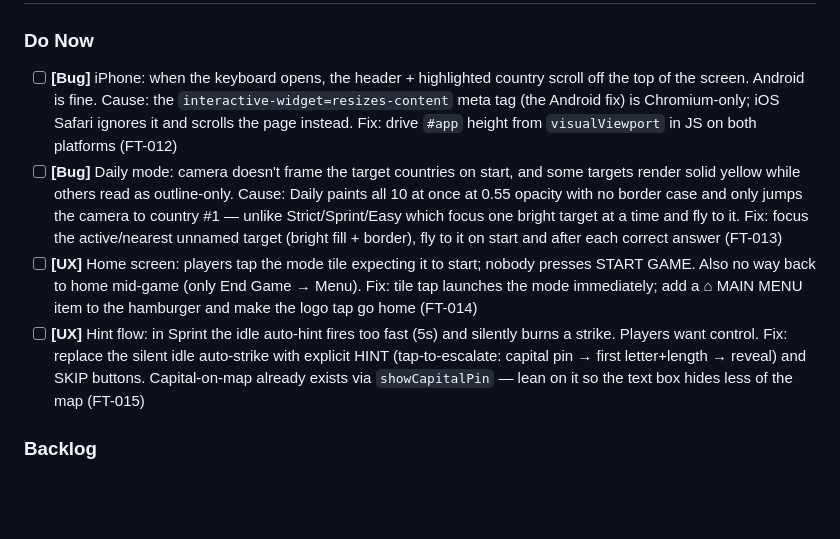
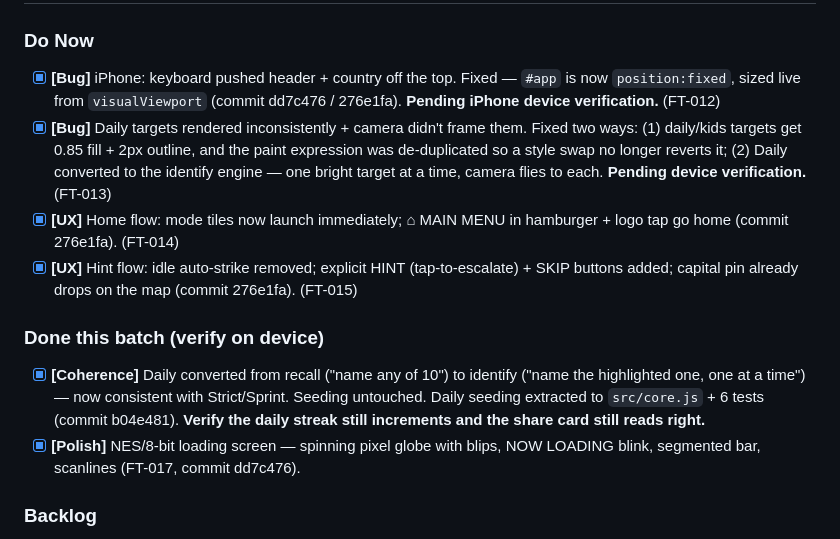
Before and after one commit to eganc/global-recall, a Markdown page: docs/feedback-log.md, the part around the change. Rendered like a GitHub page; blank space fills up the shorter version.

Commit message:
docs: mark FT-012..015 + FT-017 addressed (pending device verification)
Co-Authored-By: Claude Opus 4.7 <noreply@anthropic.com>

```diff
--- a/docs/feedback-log.md
+++ b/docs/feedback-log.md
@@ -32,10 +32,14 @@
 ## Triage Batch — 2026-06-04 (Egan, watching kids' friends play; iPhone + Android)
 
 ### Do Now
-- [ ] **[Bug]** iPhone: when the keyboard opens, the header + highlighted country scroll off the top of the screen. Android is fine. Cause: the `interactive-widget=resizes-content` meta tag (the Android fix) is Chromium-only; iOS Safari ignores it and scrolls the page instead. Fix: drive `#app` height from `visualViewport` in JS on both platforms (FT-012)
-- [ ] **[Bug]** Daily mode: camera doesn't frame the target countries on start, and some targets render solid yellow while others read as outline-only. Cause: Daily paints all 10 at once at 0.55 opacity with no border case and only jumps the camera to country #1 — unlike Strict/Sprint/Easy which focus one bright target at a time and fly to it. Fix: focus the active/nearest unnamed target (bright fill + border), fly to it on start and after each correct answer (FT-013)
-- [ ] **[UX]** Home screen: players tap the mode tile expecting it to start; nobody presses START GAME. Also no way back to home mid-game (only End Game → Menu). Fix: tile tap launches the mode immediately; add a ⌂ MAIN MENU item to the hamburger and make the logo tap go home (FT-014)
-- [ ] **[UX]** Hint flow: in Sprint the idle auto-hint fires too fast (5s) and silently burns a strike. Players want control. Fix: replace the silent idle auto-strike with explicit HINT (tap-to-escalate: capital pin → first letter+length → reveal) and SKIP buttons. Capital-on-map already exists via `showCapitalPin` — lean on it so the text box hides less of the map (FT-015)
+- [x] **[Bug]** iPhone: keyboard pushed header + country off the top. Fixed — `#app` is now `position:fixed`, sized live from `visualViewport` (commit dd7c476 / 276e1fa). **Pending iPhone device verification.** (FT-012)
+- [x] **[Bug]** Daily targets rendered inconsistently + camera didn't frame them. Fixed two ways: (1) daily/kids targets get 0.85 fill + 2px outline, and the paint expression was de-duplicated so a style swap no longer reverts it; (2) Daily converted to the identify engine — one bright target at a time, camera flies to each. **Pending device verification.** (FT-013)
+- [x] **[UX]** Home flow: mode tiles now launch immediately; ⌂ MAIN MENU in hamburger + logo tap go home (commit 276e1fa). (FT-014)
+- [x] **[UX]** Hint flow: idle auto-strike removed; explicit HINT (tap-to-escalate) + SKIP buttons added; capital pin already drops on the map (commit 276e1fa). (FT-015)
+
+### Done this batch (verify on device)
+- [x] **[Coherence]** Daily converted from recall ("name any of 10") to identify ("name the highlighted one, one at a time") — now consistent with Strict/Sprint. Seeding untouched. Daily seeding extracted to `src/core.js` + 6 tests (commit b04e481). **Verify the daily streak still increments and the share card still reads right.**
+- [x] **[Polish]** NES/8-bit loading screen — spinning pixel globe with blips, NOW LOADING blink, segmented bar, scanlines (FT-017, commit dd7c476).
 
 ### Backlog
 - [ ] **[Feature]** Async head-to-head "shared-seed race." Sprint seed encoded in the share URL (`?r=<seed36>&s=<score>&i=<initials>`) so a friend replays the identical country sequence; the link carries the score to beat. Tier 1 = pure client-side, conversation rides the players' own chat app (zero backend). Tier 2 = optional 24h "race room" in Upstash (`race:<seed>` key with EXPIRE) for a shared mini-scoreboard, reusing the existing leaderboard Vercel-function pattern. Deferred per sequencing — build after daily-retention is validated. This is the agreed monetization wedge: free async racing as growth; paid tier reserved for genuinely-costs-to-scale features (live realtime races, cloud/cross-device save, private friend boards), opt-in, off by default (FT-016)
```
